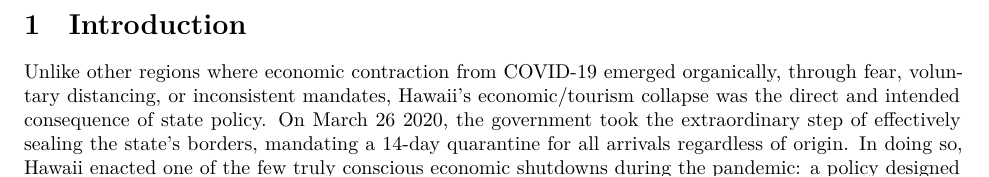
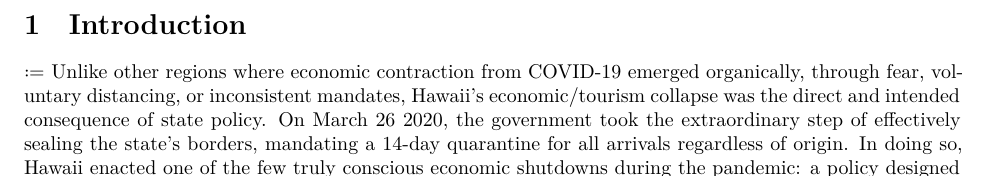
Before and after one commit to jgreathouse9/SynthWorld, a Quarto document (Paper1/Paper/paper1.qmd): part of page 1 of 2, cut so that both start at the same text. Rendered offline with R 4.5, knitr and Pandoc in place of Quarto, then LaTeX, with nearby package versions.

Commit message:
Update paper1.qmd

```diff
--- a/Paper1/Paper/paper1.qmd
+++ b/Paper1/Paper/paper1.qmd
@@ -63,7 +63,7 @@ This paper uses a novel causal time series method to estimate the causal impact
 
 # Introduction
 
-Unlike other regions where economic contraction from COVID-19 emerged organically, through fear, voluntary distancing, or inconsistent mandates, Hawaii’s economic/tourism collapse was the direct and intended consequence of state policy. On March 26 2020, the government took the extraordinary step of effectively sealing the state's borders, mandating a 14-day quarantine for all arrivals regardless of origin. In doing so, Hawaii enacted one of the few truly conscious economic shutdowns during the pandemic: a policy designed not just to mitigate risk, but to actively suppress travel and commerce. \cite{ivanova2020unemployment} documents that a third of Hawaii's labor force was unemployed within a month following the border closure, suggesting immediate economic impact. \par
+$\defeq$ Unlike other regions where economic contraction from COVID-19 emerged organically, through fear, voluntary distancing, or inconsistent mandates, Hawaii’s economic/tourism collapse was the direct and intended consequence of state policy. On March 26 2020, the government took the extraordinary step of effectively sealing the state's borders, mandating a 14-day quarantine for all arrivals regardless of origin. In doing so, Hawaii enacted one of the few truly conscious economic shutdowns during the pandemic: a policy designed not just to mitigate risk, but to actively suppress travel and commerce. \cite{ivanova2020unemployment} documents that a third of Hawaii's labor force was unemployed within a month following the border closure, suggesting immediate economic impact. \par
 
 Estimating the causal effect of this intervention presents a fundamental challenge: conventional comparative case study methods break down when all units are treated. Both difference-in-differences (DiD) and synthetic control methods (SCM) depend on the idea that one can compare a treated unit to a set of untreated units, under the assumption that, absent treatment, their outcomes would have followed either parallel trends or would be a convex combination of control units. In the COVID-19 context, this assumption is problematic. All U.S. states experienced pandemic-induced economic shocks, even if their formal policies varied. Thus, no state can be considered a credible untreated control for Hawaii. The same issue arises when extending to other island jurisdictions — every region was affected in some way. As \citet{polevalpan}, \citet{covidturkey}, and others argue, this contamination invalidates standard identifying assumptions in both DiD and SCM.\par
 
```
